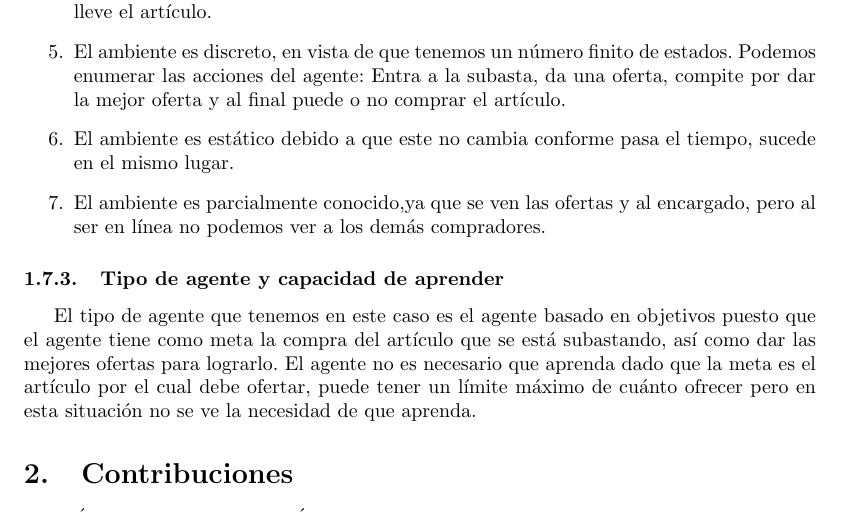
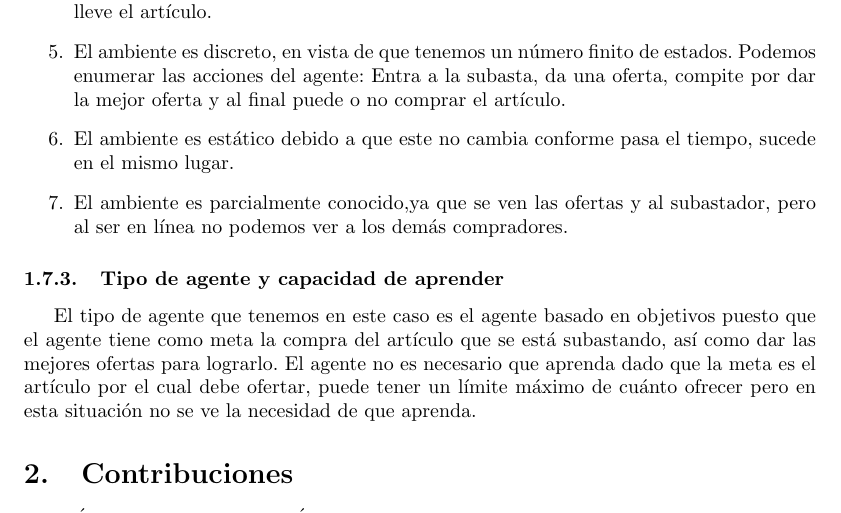
Before and after one commit to JuanEcheagaray75/Eq7-Agentes-inteligentes, a LaTeX problem sheet (tarea1/main.tex): part of page 8 of 9, cut so that both start at the same text. Compiled offline with pdfLaTeX.

Commit message:
Update main.tex

```diff
--- a/tarea1/main.tex
+++ b/tarea1/main.tex
@@ -228,7 +228,7 @@
                     \item El ambiente es secuencial, ya que la decisión del agente afecta en el futuro. La decisión de ofertar del agente y seguir haciéndolo puede llegar a que sea el mejor postor y se lleve el artículo.
                     \item El ambiente es discreto, en vista de que tenemos un número finito de estados. Podemos enumerar las acciones del agente: Entra a la subasta, da una oferta, compite por dar la mejor oferta y al final puede o no comprar el artículo.
                     \item El ambiente es estático debido a que este no cambia conforme pasa el tiempo, sucede en el mismo lugar.
-                    \item El ambiente es parcialmente conocido,ya que se ven las ofertas y al encargado, pero al ser en línea no podemos ver a los demás compradores.
+                    \item El ambiente es parcialmente conocido,ya que se ven las ofertas y al subastador, pero al ser en línea no podemos ver a los demás compradores.
                 \end{enumerate}
 
             \subsubsection{Tipo de agente y capacidad de aprender}
```
